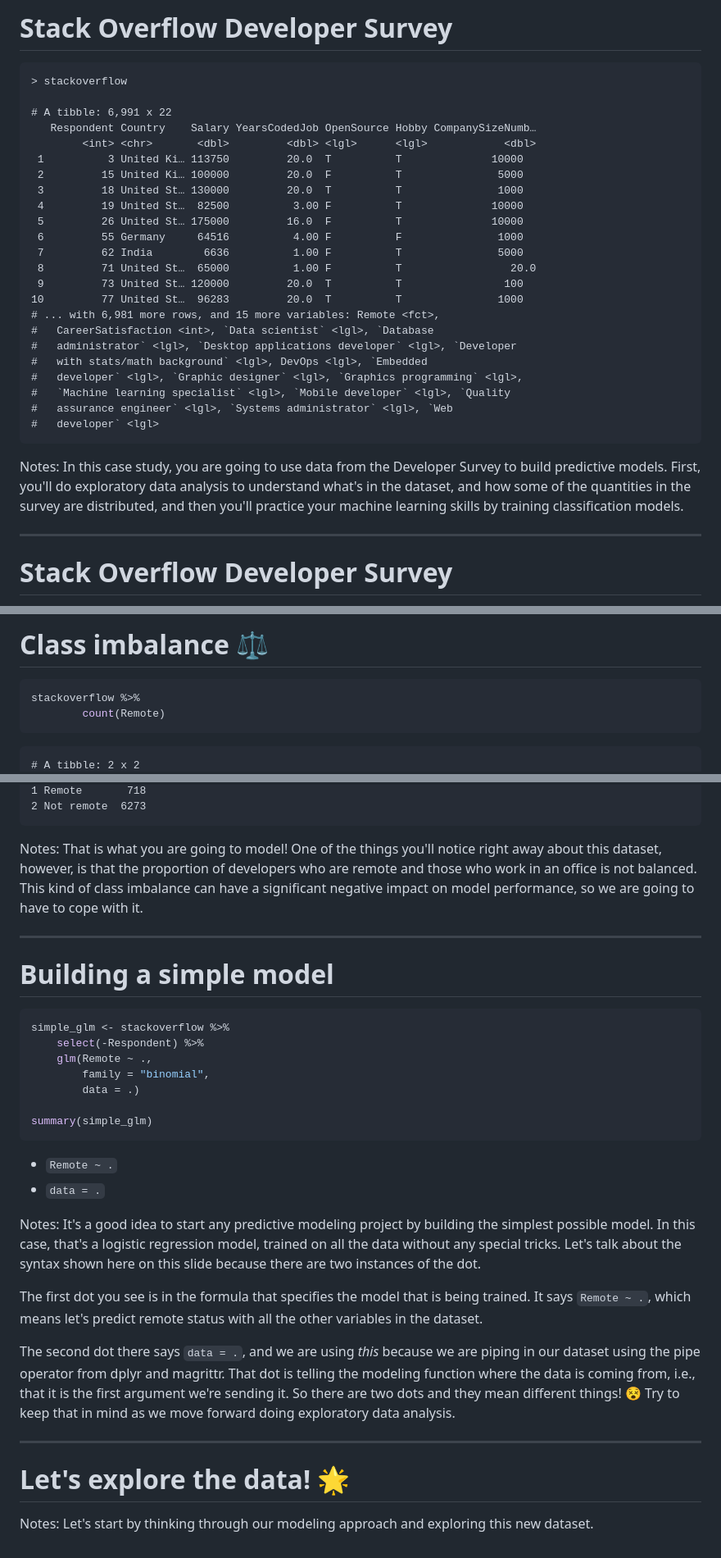
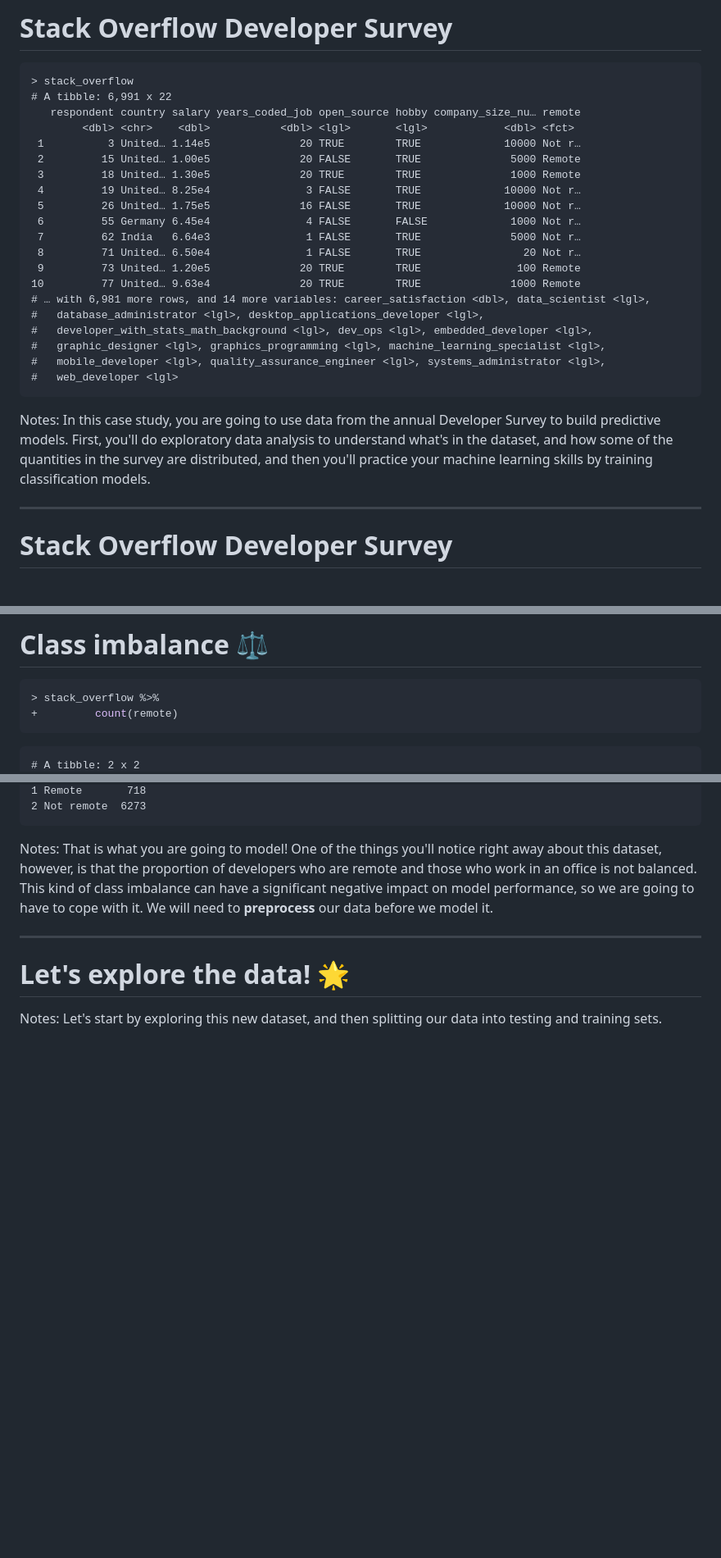
Before and after one commit to juliasilge/course-ML-tidymodels, a Markdown page: slides/chapter2_01.md, 3 parts joined by grey strips. Shown at 82% size. GitHub-like rendering; blank space fills up the shorter version.

Commit message:
Rework beginning of Ch 2

````diff
--- a/slides/chapter2_01.md
+++ b/slides/chapter2_01.md
@@ -19,32 +19,29 @@ Notes: Stack Overflow is the world's largest, most trusted online community for
 # Stack Overflow Developer Survey
 
 ```
-> stackoverflow
-
+> stack_overflow
 # A tibble: 6,991 x 22
-   Respondent Country    Salary YearsCodedJob OpenSource Hobby CompanySizeNumb…
-        <int> <chr>       <dbl>         <dbl> <lgl>      <lgl>            <dbl>
- 1          3 United Ki… 113750         20.0  T          T              10000
- 2         15 United Ki… 100000         20.0  F          T               5000
- 3         18 United St… 130000         20.0  T          T               1000
- 4         19 United St…  82500          3.00 F          T              10000
- 5         26 United St… 175000         16.0  F          T              10000
- 6         55 Germany     64516          4.00 F          F               1000
- 7         62 India        6636          1.00 F          T               5000
- 8         71 United St…  65000          1.00 F          T                 20.0
- 9         73 United St… 120000         20.0  T          T                100
-10         77 United St…  96283         20.0  T          T               1000
-# ... with 6,981 more rows, and 15 more variables: Remote <fct>,
-#   CareerSatisfaction <int>, `Data scientist` <lgl>, `Database
-#   administrator` <lgl>, `Desktop applications developer` <lgl>, `Developer
-#   with stats/math background` <lgl>, DevOps <lgl>, `Embedded
-#   developer` <lgl>, `Graphic designer` <lgl>, `Graphics programming` <lgl>,
-#   `Machine learning specialist` <lgl>, `Mobile developer` <lgl>, `Quality
-#   assurance engineer` <lgl>, `Systems administrator` <lgl>, `Web
-#   developer` <lgl>
+   respondent country salary years_coded_job open_source hobby company_size_nu… remote
+        <dbl> <chr>    <dbl>           <dbl> <lgl>       <lgl>            <dbl> <fct>
+ 1          3 United… 1.14e5              20 TRUE        TRUE             10000 Not r…
+ 2         15 United… 1.00e5              20 FALSE       TRUE              5000 Remote
+ 3         18 United… 1.30e5              20 TRUE        TRUE              1000 Remote
+ 4         19 United… 8.25e4               3 FALSE       TRUE             10000 Not r…
+ 5         26 United… 1.75e5              16 FALSE       TRUE             10000 Not r…
+ 6         55 Germany 6.45e4               4 FALSE       FALSE             1000 Not r…
+ 7         62 India   6.64e3               1 FALSE       TRUE              5000 Not r…
+ 8         71 United… 6.50e4               1 FALSE       TRUE                20 Not r…
+ 9         73 United… 1.20e5              20 TRUE        TRUE               100 Remote
+10         77 United… 9.63e4              20 TRUE        TRUE              1000 Remote
+# … with 6,981 more rows, and 14 more variables: career_satisfaction <dbl>, data_scientist <lgl>,
+#   database_administrator <lgl>, desktop_applications_developer <lgl>,
+#   developer_with_stats_math_background <lgl>, dev_ops <lgl>, embedded_developer <lgl>,
+#   graphic_designer <lgl>, graphics_programming <lgl>, machine_learning_specialist <lgl>,
+#   mobile_developer <lgl>, quality_assurance_engineer <lgl>, systems_administrator <lgl>,
+#   web_developer <lgl>
 ```
 
-Notes: In this case study, you are going to use data from the Developer Survey to build predictive models. First, you'll do exploratory data analysis to understand what's in the dataset, and how some of the quantities in the survey are distributed, and then you'll practice your machine learning skills by training classification models.
+Notes: In this case study, you are going to use data from the annual Developer Survey to build predictive models. First, you'll do exploratory data analysis to understand what's in the dataset, and how some of the quantities in the survey are distributed, and then you'll practice your machine learning skills by training classification models.
 
 ---
 
@@ -65,8 +62,8 @@ Notes: The specific question we are going to address is what makes a developer m
 # Class imbalance ⚖️
 
 ```r
-stackoverflow %>%
-        count(Remote)
+> stack_overflow %>%
++         count(remote)
 ```
 
 ```out
@@ -77,33 +74,10 @@ stackoverflow %>%
 2 Not remote  6273
 ```
 
-Notes: That is what you are going to model! One of the things you'll notice right away about this dataset, however, is that the proportion of developers who are remote and those who work in an office is not balanced. This kind of class imbalance can have a significant negative impact on model performance, so we are going to have to cope with it.
-
----
-
-# Building a simple model
-
-```r
-simple_glm <- stackoverflow %>%
-    select(-Respondent) %>%
-    glm(Remote ~ .,
-        family = "binomial",
-        data = .)
-
-summary(simple_glm)
-```
-
-- `Remote ~ .`
-- `data = .`
-
-Notes: It's a good idea to start any predictive modeling project by building the simplest possible model. In this case, that's a logistic regression model, trained on all the data without any special tricks. Let's talk about the syntax shown here on this slide because there are two instances of the dot.
-
-The first dot you see is in the formula that specifies the model that is being trained. It says `Remote ~ .`, which means let's predict remote status with all the other variables in the dataset.
-
-The second dot there says `data = .`, and we are using *this* because we are piping in our dataset using the pipe operator from dplyr and magrittr. That dot is telling the modeling function where the data is coming from, i.e., that it is the first argument we're sending it. So there are two dots and they mean different things! 😵 Try to keep that in mind as we move forward doing exploratory data analysis.
+Notes: That is what you are going to model! One of the things you'll notice right away about this dataset, however, is that the proportion of developers who are remote and those who work in an office is not balanced. This kind of class imbalance can have a significant negative impact on model performance, so we are going to have to cope with it. We will need to **preprocess** our data before we model it.
 
 ---
 
 # Let's explore the data! 🌟
 
-Notes: Let's start by thinking through our modeling approach and exploring this new dataset.
+Notes: Let's start by exploring this new dataset, and then splitting our data into testing and training sets.
````
Also changed, not shown: other parts of slides/chapter2_01.md (+3 -3 lines), chapters/chapter2.md (+14 -32 lines), img/remote_size.png, 7 other files.
